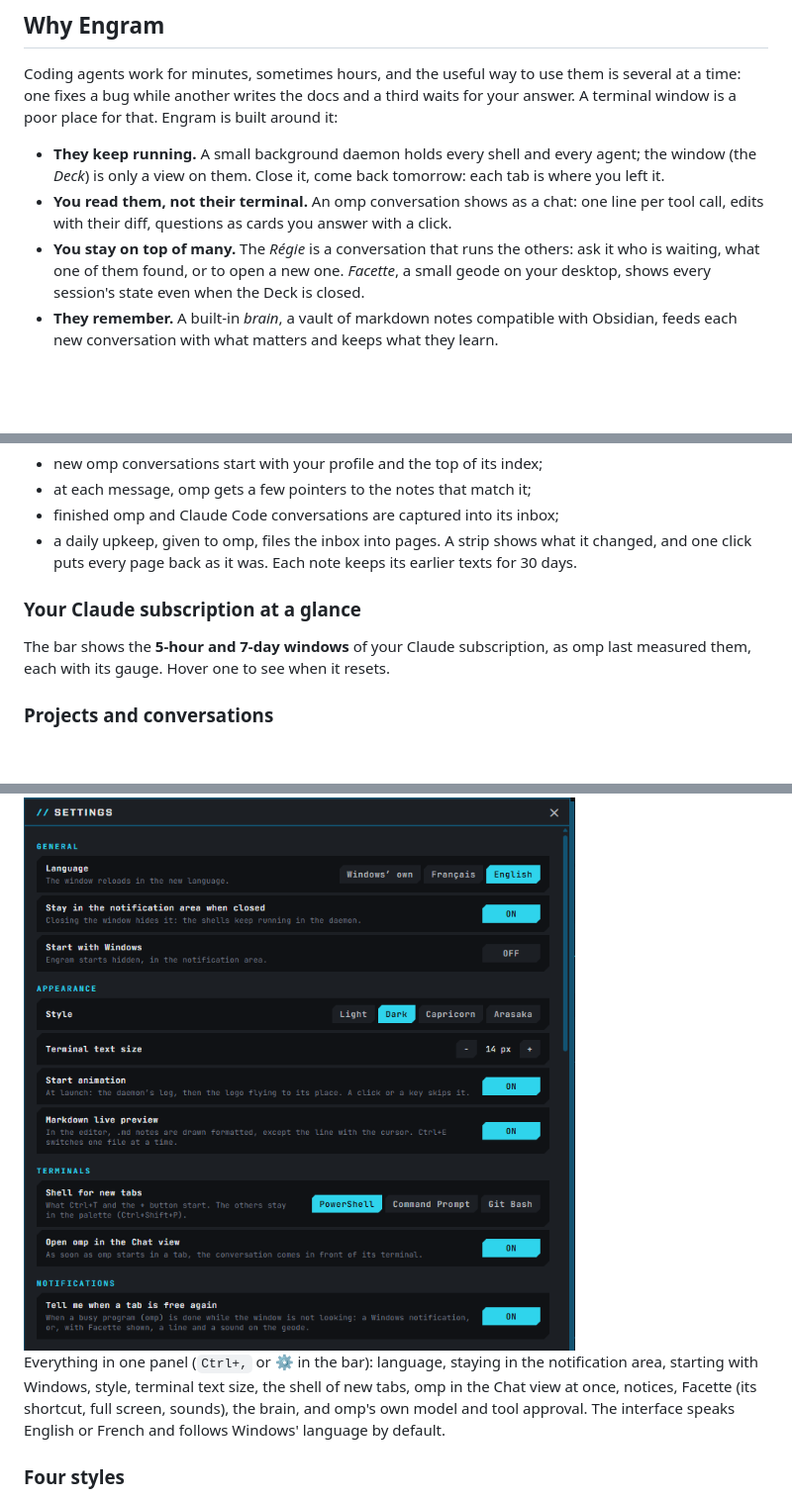
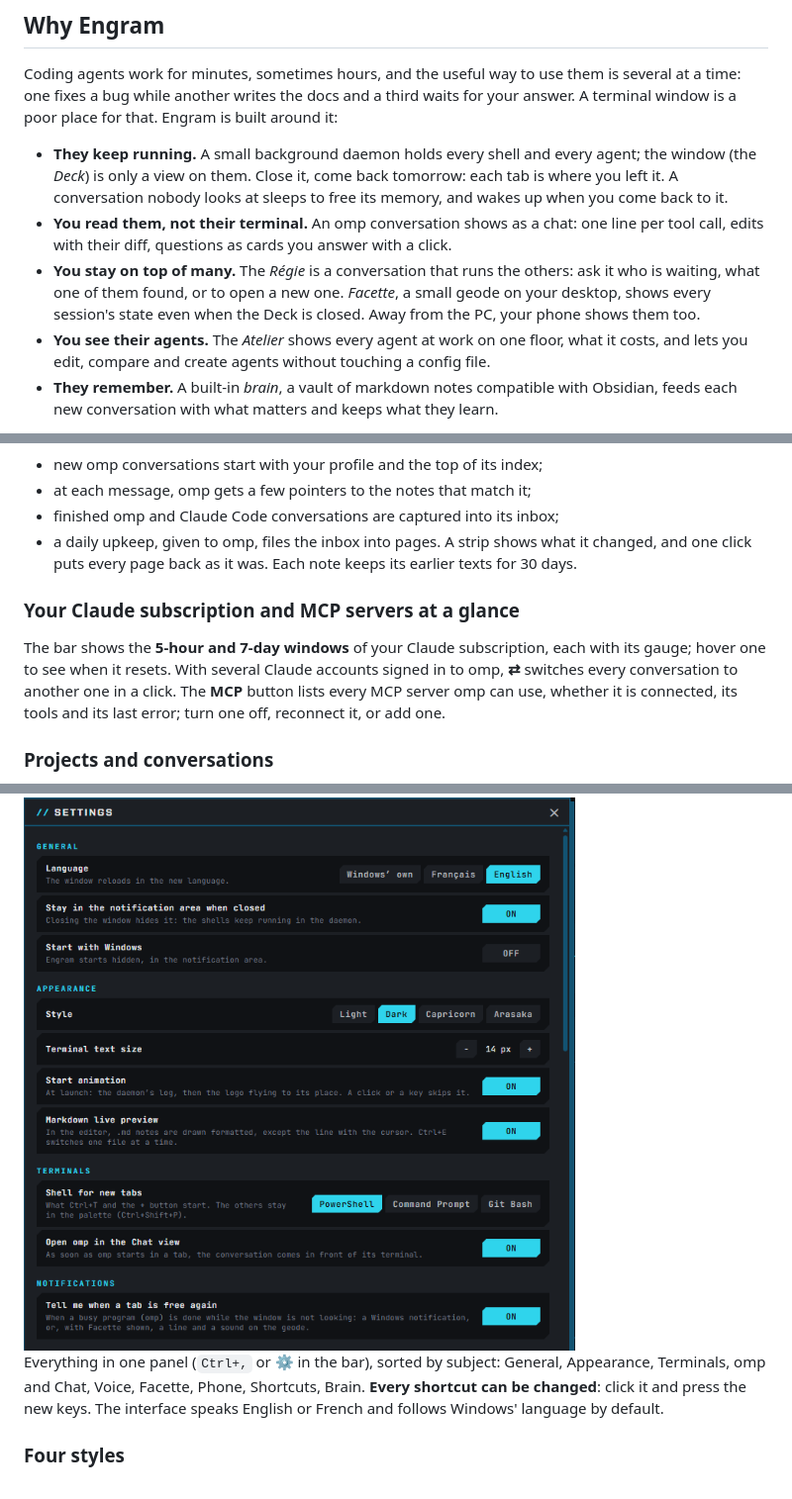
Before and after one commit to TIMOYOOO/engram-releases, a Markdown page: README.md, 3 parts joined by grey strips. Shown at 99% size. Rendered like a GitHub page; blank space fills up the shorter version.

```diff
--- a/README.md
+++ b/README.md
@@ -26,12 +26,15 @@ bug while another writes the docs and a third waits for your answer. A terminal
 Engram is built around it:
 
 - **They keep running.** A small background daemon holds every shell and every agent; the window (the *Deck*) is
-  only a view on them. Close it, come back tomorrow: each tab is where you left it.
+  only a view on them. Close it, come back tomorrow: each tab is where you left it. A conversation nobody looks at
+  sleeps to free its memory, and wakes up when you come back to it.
 - **You read them, not their terminal.** An omp conversation shows as a chat: one line per tool call, edits with
   their diff, questions as cards you answer with a click.
 - **You stay on top of many.** The *Régie* is a conversation that runs the others: ask it who is waiting, what one
   of them found, or to open a new one. *Facette*, a small geode on your desktop, shows every session's state even
-  when the Deck is closed.
+  when the Deck is closed. Away from the PC, your phone shows them too.
+- **You see their agents.** The *Atelier* shows every agent at work on one floor, what it costs, and lets you edit,
+  compare and create agents without touching a config file.
 - **They remember.** A built-in *brain*, a vault of markdown notes compatible with Obsidian, feeds each new
   conversation with what matters and keeps what they learn.
 
@@ -129,10 +179,12 @@ in a few questions, and lets you choose what it may do, each with its cost:
 - a daily upkeep, given to omp, files the inbox into pages. A strip shows what it changed, and one click puts every
   page back as it was. Each note keeps its earlier texts for 30 days.
 
-### Your Claude subscription at a glance
+### Your Claude subscription and MCP servers at a glance
 
-The bar shows the **5-hour and 7-day windows** of your Claude subscription, as omp last measured them, each with its
-gauge. Hover one to see when it resets.
+The bar shows the **5-hour and 7-day windows** of your Claude subscription, each with its gauge; hover one to see when
+it resets. With several Claude accounts signed in to omp, **⇄** switches every conversation to another one in a
+click. The **MCP** button lists every MCP server omp can use, whether it is connected, its tools and its last error;
+turn one off, reconnect it, or add one.
 
 ### Projects and conversations
 
@@ -189,10 +241,9 @@ engram list
 
 <img src="images/settings.png" alt="The settings panel: language, notification area, start with Windows, style, terminal text size, start animation, live preview, shell of new tabs, Chat view, notices, Facette">
 
-Everything in one panel (`Ctrl+,` or ⚙ in the bar): language, staying in the notification area, starting with Windows,
-style, terminal text size, the shell of new tabs, omp in the Chat view at once, notices, Facette (its shortcut, full
-screen, sounds), the brain, and omp's own model and tool approval. The interface speaks English or French and follows
-Windows' language by default.
+Everything in one panel (`Ctrl+,` or ⚙ in the bar), sorted by subject: General, Appearance, Terminals, omp and Chat,
+Voice, Facette, Phone, Shortcuts, Brain. **Every shortcut can be changed**: click it and press the new keys. The
+interface speaks English or French and follows Windows' language by default.
 
 ### Four styles
 
```
Also changed, not shown: other parts of README.md (+54 -4 lines), images/atelier.png (added).
